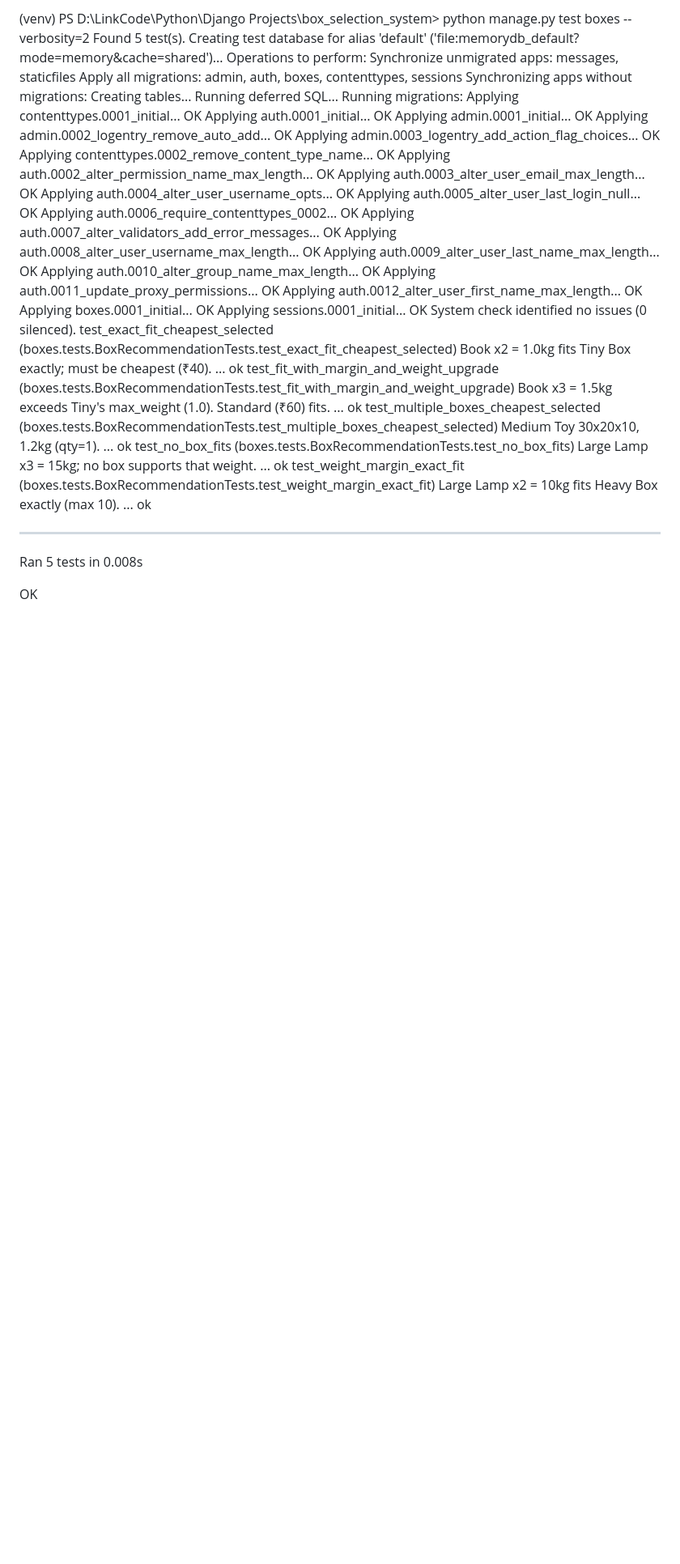
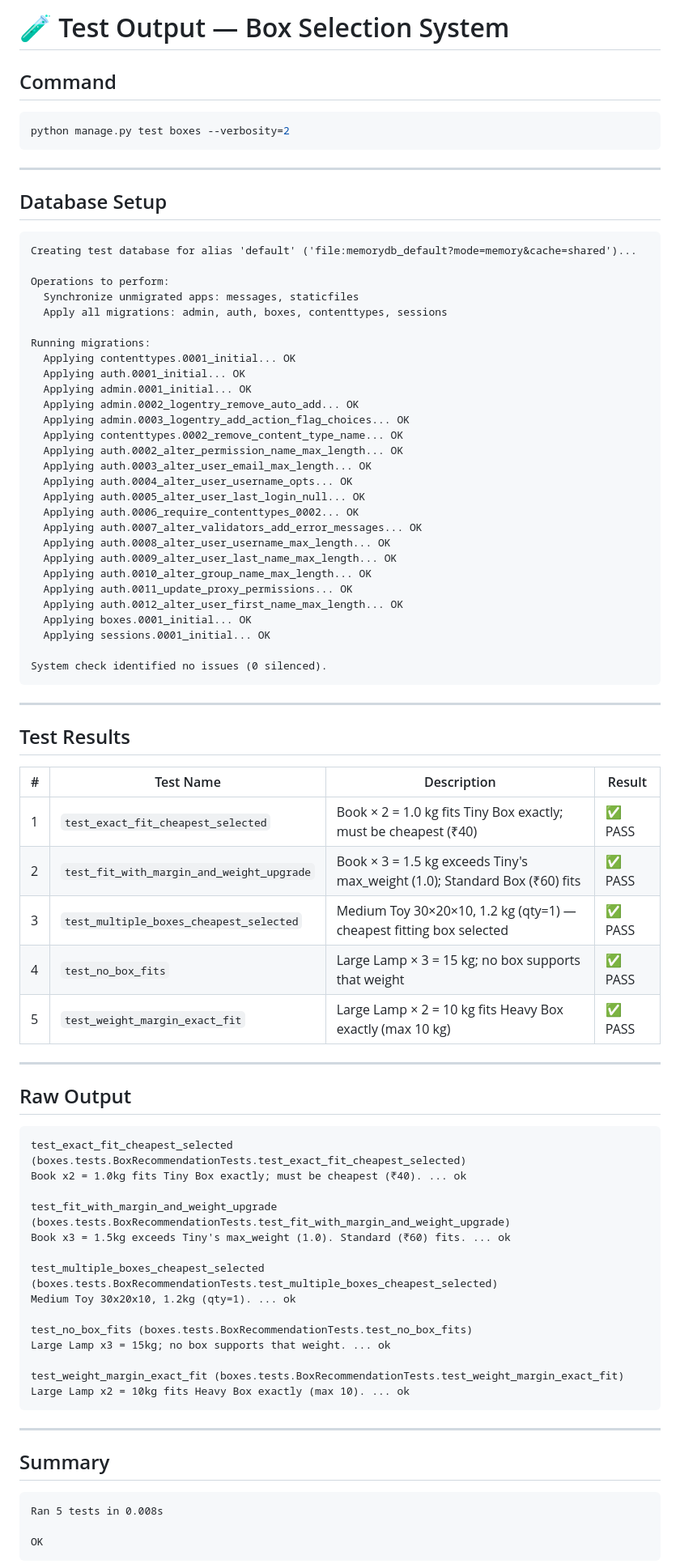
Before and after one commit to ItapeTanmay/box-selection-system, a Markdown page: TEST_OUTPUT.md, the part around one of its changes. Shown at 81% size. Drawn GitHub-style; blank space fills up the shorter version.

Commit message:
Enhance TEST_OUTPUT.md with test results and summaries
Updated test output documentation with detailed results and summaries.

````diff
--- a/TEST_OUTPUT.md
+++ b/TEST_OUTPUT.md
@@ -1,12 +1,22 @@
-(venv) PS D:\LinkCode\Python\Django Projects\box_selection_system> python manage.py test boxes --verbosity=2
-Found 5 test(s).
+# 🧪 Test Output — Box Selection System
+
+## Command
+
+```bash
+python manage.py test boxes --verbosity=2
+```
+
+---
+
+## Database Setup
+
+```
 Creating test database for alias 'default' ('file:memorydb_default?mode=memory&cache=shared')...
+
 Operations to perform:
   Synchronize unmigrated apps: messages, staticfiles
   Apply all migrations: admin, auth, boxes, contenttypes, sessions
-Synchronizing apps without migrations:
-  Creating tables...
-    Running deferred SQL...
+
 Running migrations:
   Applying contenttypes.0001_initial... OK
   Applying auth.0001_initial... OK
@@ -27,20 +37,50 @@ Running migrations:
   Applying auth.0012_alter_user_first_name_max_length... OK
   Applying boxes.0001_initial... OK
   Applying sessions.0001_initial... OK
+
 System check identified no issues (0 silenced).
+```
+
+---
+
+## Test Results
+
+| # | Test Name | Description | Result |
+|---|-----------|-------------|--------|
+| 1 | `test_exact_fit_cheapest_selected` | Book × 2 = 1.0 kg fits Tiny Box exactly; must be cheapest (₹40) | ✅ PASS |
+| 2 | `test_fit_with_margin_and_weight_upgrade` | Book × 3 = 1.5 kg exceeds Tiny's max_weight (1.0); Standard Box (₹60) fits | ✅ PASS |
+| 3 | `test_multiple_boxes_cheapest_selected` | Medium Toy 30×20×10, 1.2 kg (qty=1) — cheapest fitting box selected | ✅ PASS |
+| 4 | `test_no_box_fits` | Large Lamp × 3 = 15 kg; no box supports that weight | ✅ PASS |
+| 5 | `test_weight_margin_exact_fit` | Large Lamp × 2 = 10 kg fits Heavy Box exactly (max 10 kg) | ✅ PASS |
+
+---
+
+## Raw Output
+
+```
 test_exact_fit_cheapest_selected (boxes.tests.BoxRecommendationTests.test_exact_fit_cheapest_selected)
 Book x2 = 1.0kg fits Tiny Box exactly; must be cheapest (₹40). ... ok
+
 test_fit_with_margin_and_weight_upgrade (boxes.tests.BoxRecommendationTests.test_fit_with_margin_and_weight_upgrade)
 Book x3 = 1.5kg exceeds Tiny's max_weight (1.0). Standard (₹60) fits. ... ok
+
 test_multiple_boxes_cheapest_selected (boxes.tests.BoxRecommendationTests.test_multiple_boxes_cheapest_selected)
 Medium Toy 30x20x10, 1.2kg (qty=1). ... ok
+
 test_no_box_fits (boxes.tests.BoxRecommendationTests.test_no_box_fits)
 Large Lamp x3 = 15kg; no box supports that weight. ... ok
+
 test_weight_margin_exact_fit (boxes.tests.BoxRecommendationTests.test_weight_margin_exact_fit)
 Large Lamp x2 = 10kg fits Heavy Box exactly (max 10). ... ok
+```
 
-----------------------------------------------------------------------
+---
+
+## Summary
+
+```
 Ran 5 tests in 0.008s
 
 OK
+```
 
````
Also changed, not shown: other parts of TEST_OUTPUT.md (+11 -12 lines).
